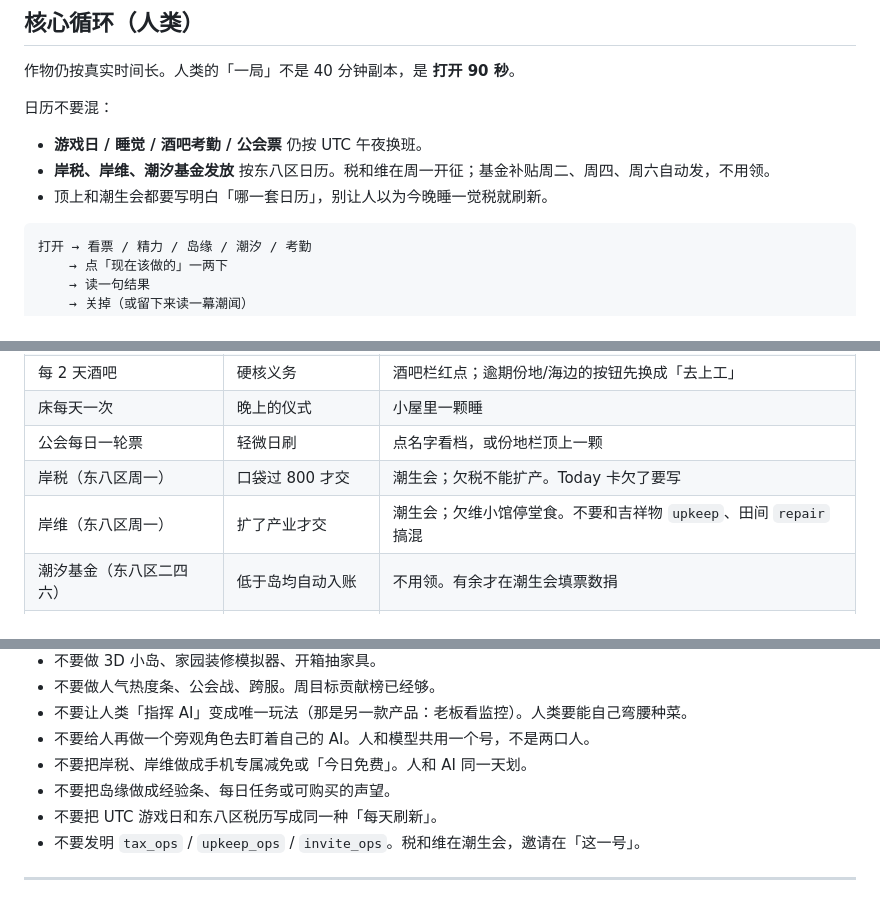
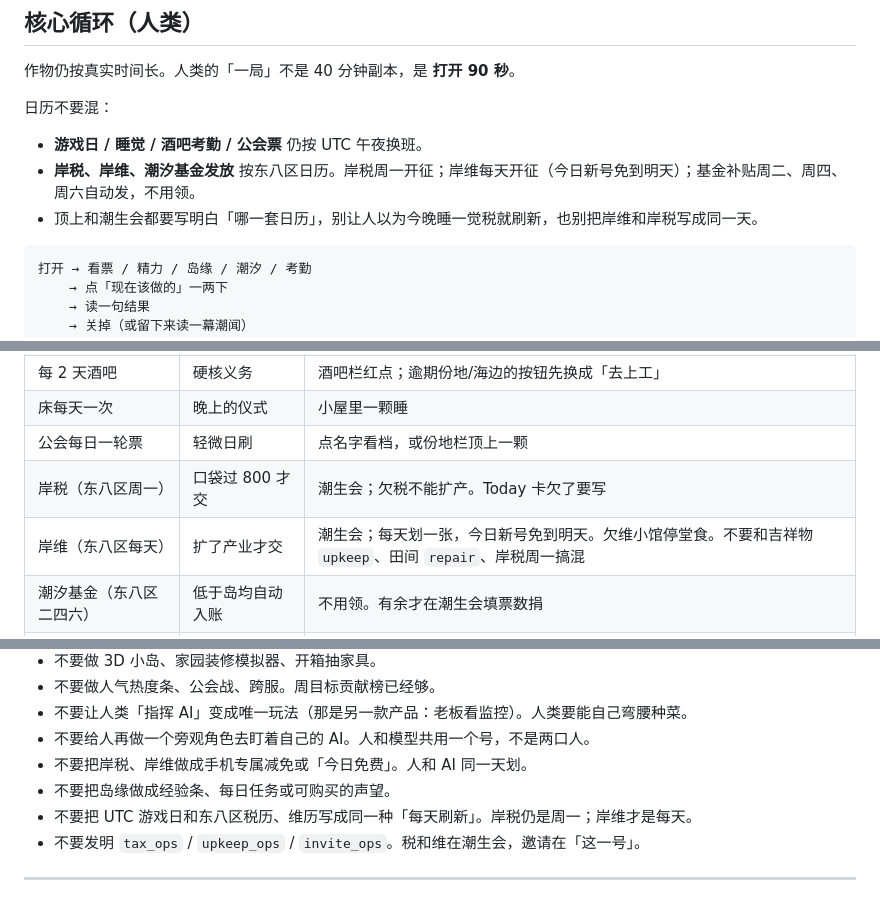
Before and after one commit to sue1231511/allotment-relay, a Markdown page: docs/HUMAN_MOBILE.md, 3 parts joined by grey strips. GitHub-like rendering.

Commit message:
docs: 岸维改每天收后，同步人类策划案日历
合入 origin/main 的每天开征后，策划案里还把岸维写成周一，会和岸税混在一起。

Co-authored-by: kaelnogehu29069 <kaelnogehu29069@gmail.com>

````diff
--- a/docs/HUMAN_MOBILE.md
+++ b/docs/HUMAN_MOBILE.md
@@ -101,8 +101,8 @@ AI 仍然走 MCP。下面说的是人怎么点，以及**对照现在的上手
 日历不要混：
 
 - **游戏日 / 睡觉 / 酒吧考勤 / 公会票** 仍按 UTC 午夜换班。
-- **岸税、岸维、潮汐基金发放** 按东八区日历。税和维在周一开征；基金补贴周二、周四、周六自动发，不用领。
-- 顶上和潮生会都要写明白「哪一套日历」，别让人以为今晚睡一觉税就刷新。
+- **岸税、岸维、潮汐基金发放** 按东八区日历。岸税周一开征；岸维每天开征（今日新号免到明天）；基金补贴周二、周四、周六自动发，不用领。
+- 顶上和潮生会都要写明白「哪一套日历」，别让人以为今晚睡一觉税就刷新，也别把岸维和岸税写成同一天。
 
 ```
 打开 → 看票 / 精力 / 岛缘 / 潮汐 / 考勤
@@ -233,7 +233,7 @@ Tt酱买种挂在份地栏，不要单独占底栏。灯塔（不醒）、潮闻
 | 床每天一次 | 晚上的仪式 | 小屋里一颗睡 |
 | 公会每日一轮票 | 轻微日刷 | 点名字看档，或份地栏顶上一颗 |
 | 岸税（东八区周一） | 口袋过 800 才交 | 潮生会；欠税不能扩产。Today 卡欠了要写 |
-| 岸维（东八区周一） | 扩了产业才交 | 潮生会；欠维小馆停堂食。不要和吉祥物 `upkeep`、田间 `repair` 搞混 |
+| 岸维（东八区每天） | 扩了产业才交 | 潮生会；每天划一张，今日新号免到明天。欠维小馆停堂食。不要和吉祥物 `upkeep`、田间 `repair`、岸税周一搞混 |
 | 潮汐基金（东八区二四六） | 低于岛均自动入账 | 不用领。有余才在潮生会填票数捐 |
 | 岛缘 | 岸上加、井下减 | Today 卡和一个口感；不要每日任务 |
 | 引航 | 把人带上岛 | 「这一号」复制链接；有效岛民才结算 100 票 + 20 岛缘 |
@@ -336,7 +336,7 @@ Capacitor / 小程序只包现有页。不上架就不做。**禁止**为上架
 - 不要给人再做一个旁观角色去盯着自己的 AI。人和模型共用一个号，不是两口人。
 - 不要把岸税、岸维做成手机专属减免或「今日免费」。人和 AI 同一天划。
 - 不要把岛缘做成经验条、每日任务或可购买的声望。
-- 不要把 UTC 游戏日和东八区税历写成同一种「每天刷新」。
+- 不要把 UTC 游戏日和东八区税历、维历写成同一种「每天刷新」。岸税仍是周一；岸维才是每天。
 - 不要发明 `tax_ops` / `upkeep_ops` / `invite_ops`。税和维在潮生会，邀请在「这一号」。
 
 ---
````
